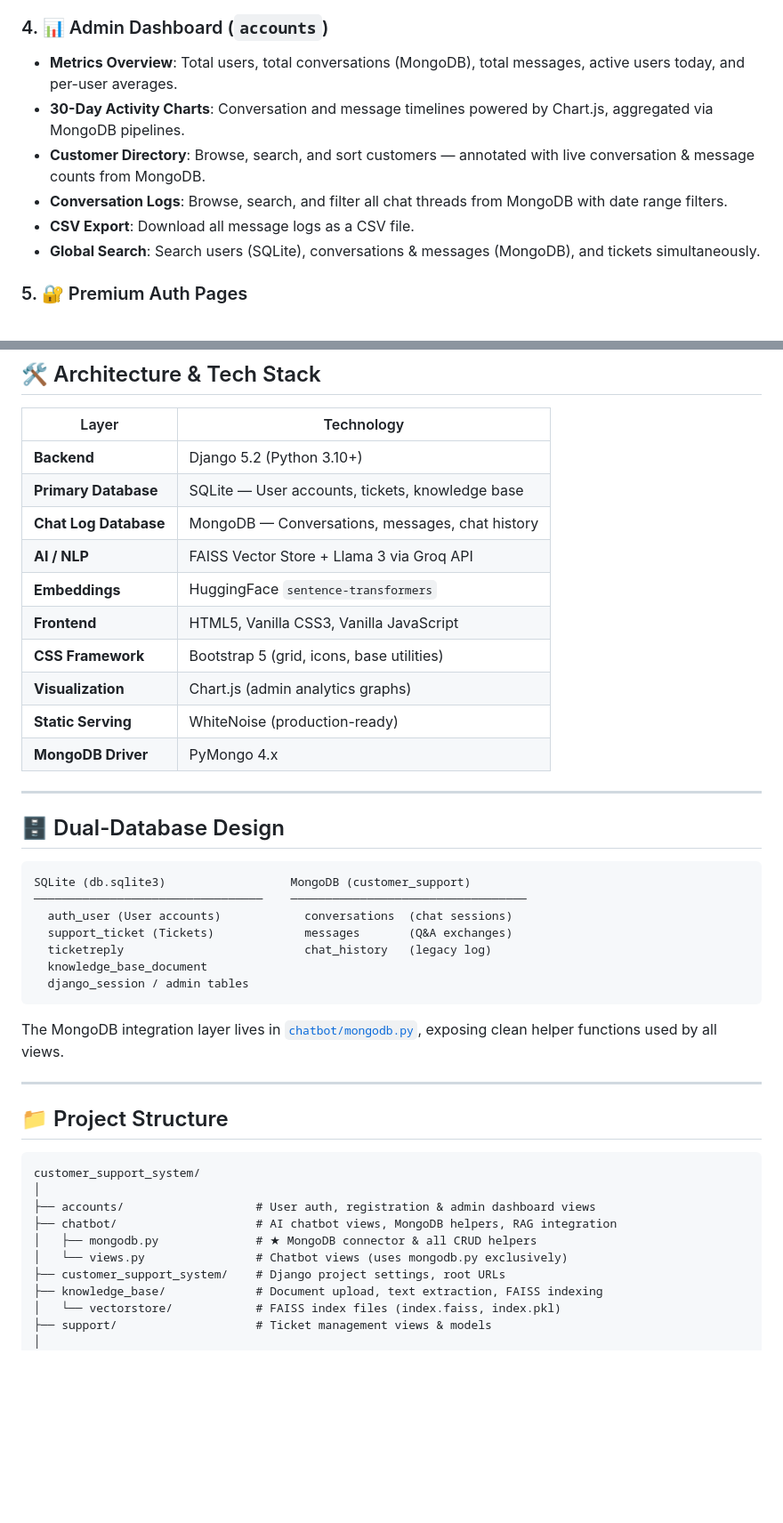
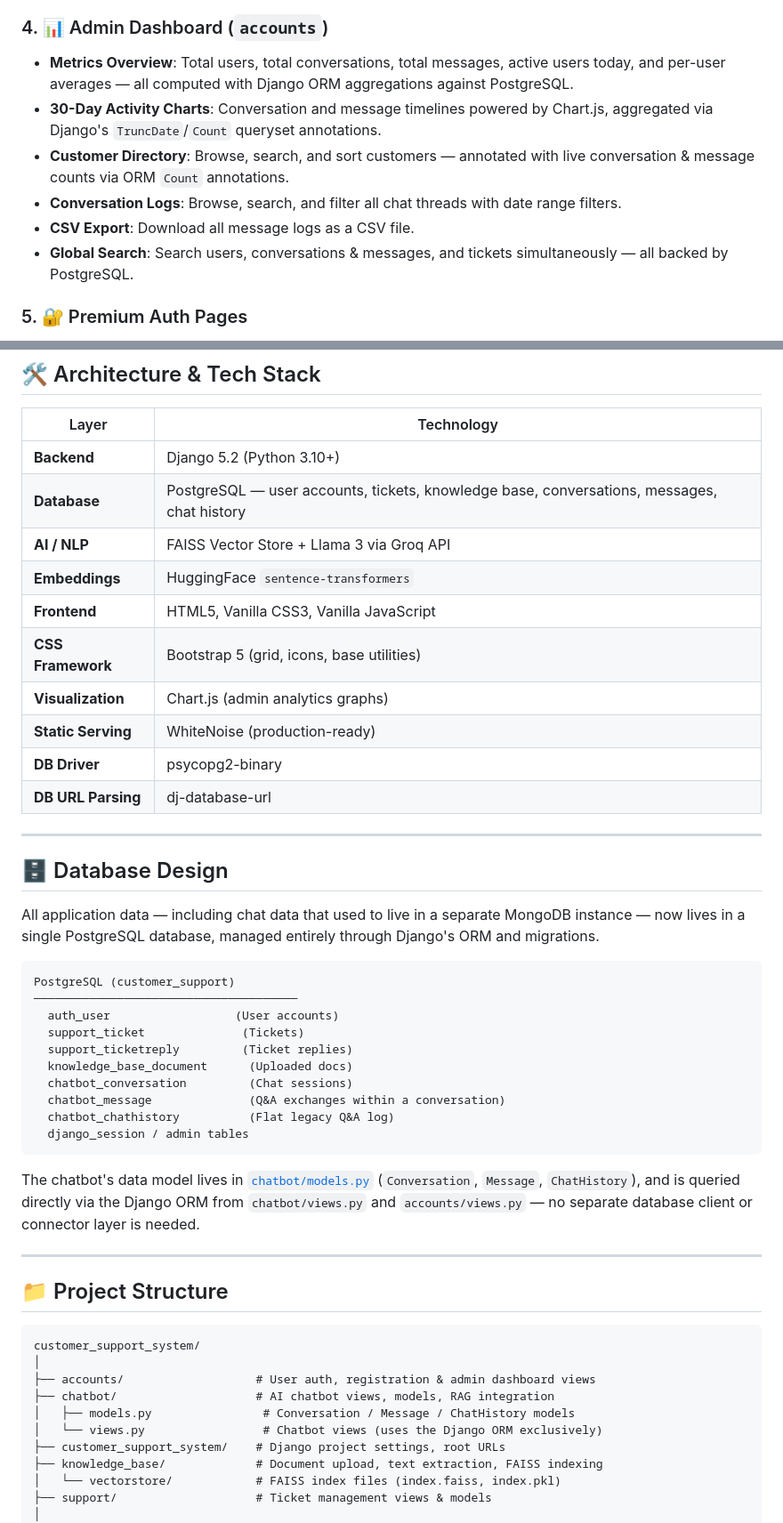
Before and after one commit to dhurka832/customer-support-system, a Markdown page: README.md, 2 parts joined by grey strips. Shown at 89% size. Drawn GitHub-style; blank space fills up the shorter version.

````diff
--- a/README.md
+++ b/README.md
@@ -21,12 +21,12 @@ SupportSphere is a premium, full-stack **Customer Support Platform** built on **
 - **Automatic Vector Indexing**: Uploaded documents are parsed and indexed into the FAISS vector database to enrich the AI chatbot's context.
 
 ### 4. 📊 Admin Dashboard (`accounts`)
-- **Metrics Overview**: Total users, total conversations (MongoDB), total messages, active users today, and per-user averages.
-- **30-Day Activity Charts**: Conversation and message timelines powered by Chart.js, aggregated via MongoDB pipelines.
-- **Customer Directory**: Browse, search, and sort customers — annotated with live conversation & message counts from MongoDB.
-- **Conversation Logs**: Browse, search, and filter all chat threads from MongoDB with date range filters.
+- **Metrics Overview**: Total users, total conversations, total messages, active users today, and per-user averages — all computed with Django ORM aggregations against PostgreSQL.
+- **30-Day Activity Charts**: Conversation and message timelines powered by Chart.js, aggregated via Django's `TruncDate`/`Count` queryset annotations.
+- **Customer Directory**: Browse, search, and sort customers — annotated with live conversation & message counts via ORM `Count` annotations.
+- **Conversation Logs**: Browse, search, and filter all chat threads with date range filters.
 - **CSV Export**: Download all message logs as a CSV file.
-- **Global Search**: Search users (SQLite), conversations & messages (MongoDB), and tickets simultaneously.
+- **Global Search**: Search users, conversations & messages, and tickets simultaneously — all backed by PostgreSQL.
 
 ### 5. 🔐 Premium Auth Pages
 - **Split-panel Login & Register screens**: Dark animated branding panel on the left, clean white form on the right.
@@ -40,31 +40,36 @@ SupportSphere is a premium, full-stack **Customer Support Platform** built on **
 | Layer | Technology |
 |---|---|
 | **Backend** | Django 5.2 (Python 3.10+) |
-| **Primary Database** | SQLite — User accounts, tickets, knowledge base |
-| **Chat Log Database** | MongoDB — Conversations, messages, chat history |
+| **Database** | PostgreSQL — user accounts, tickets, knowledge base, conversations, messages, chat history |
 | **AI / NLP** | FAISS Vector Store + Llama 3 via Groq API |
 | **Embeddings** | HuggingFace `sentence-transformers` |
 | **Frontend** | HTML5, Vanilla CSS3, Vanilla JavaScript |
 | **CSS Framework** | Bootstrap 5 (grid, icons, base utilities) |
 | **Visualization** | Chart.js (admin analytics graphs) |
 | **Static Serving** | WhiteNoise (production-ready) |
-| **MongoDB Driver** | PyMongo 4.x |
+| **DB Driver** | psycopg2-binary |
+| **DB URL Parsing** | dj-database-url |
 
 ---
 
-## 🗄️ Dual-Database Design
+## 🗄️ Database Design
+
+All application data — including chat data that used to live in a separate MongoDB instance — now lives in a single PostgreSQL database, managed entirely through Django's ORM and migrations.
 
 ```
-SQLite (db.sqlite3)                  MongoDB (customer_support)
-─────────────────────────────────    ──────────────────────────────────
-  auth_user (User accounts)            conversations  (chat sessions)
-  support_ticket (Tickets)             messages       (Q&A exchanges)
-  ticketreply                          chat_history   (legacy log)
-  knowledge_base_document
+PostgreSQL (customer_support)
+──────────────────────────────────────
+  auth_user                  (User accounts)
+  support_ticket              (Tickets)
+  support_ticketreply         (Ticket replies)
+  knowledge_base_document      (Uploaded docs)
+  chatbot_conversation         (Chat sessions)
+  chatbot_message              (Q&A exchanges within a conversation)
+  chatbot_chathistory          (Flat legacy Q&A log)
   django_session / admin tables
 ```
 
-The MongoDB integration layer lives in [`chatbot/mongodb.py`](chatbot/mongodb.py), exposing clean helper functions used by all views.
+The chatbot's data model lives in [`chatbot/models.py`](chatbot/models.py) (`Conversation`, `Message`, `ChatHistory`), and is queried directly via the Django ORM from `chatbot/views.py` and `accounts/views.py` — no separate database client or connector layer is needed.
 
 ---
 
@@ -74,9 +79,9 @@ The MongoDB integration layer lives in [`chatbot/mongodb.py`](chatbot/mongodb.py
 customer_support_system/
 │
 ├── accounts/                   # User auth, registration & admin dashboard views
-├── chatbot/                    # AI chatbot views, MongoDB helpers, RAG integration
-│   ├── mongodb.py              # ★ MongoDB connector & all CRUD helpers
-│   └── views.py                # Chatbot views (uses mongodb.py exclusively)
+├── chatbot/                    # AI chatbot views, models, RAG integration
+│   ├── models.py                # Conversation / Message / ChatHistory models
+│   └── views.py                 # Chatbot views (uses the Django ORM exclusively)
 ├── customer_support_system/    # Django project settings, root URLs
 ├── knowledge_base/             # Document upload, text extraction, FAISS indexing
 │   └── vectorstore/            # FAISS index files (index.faiss, index.pkl)
````
Also changed, not shown: other parts of README.md (+51 -23 lines).
